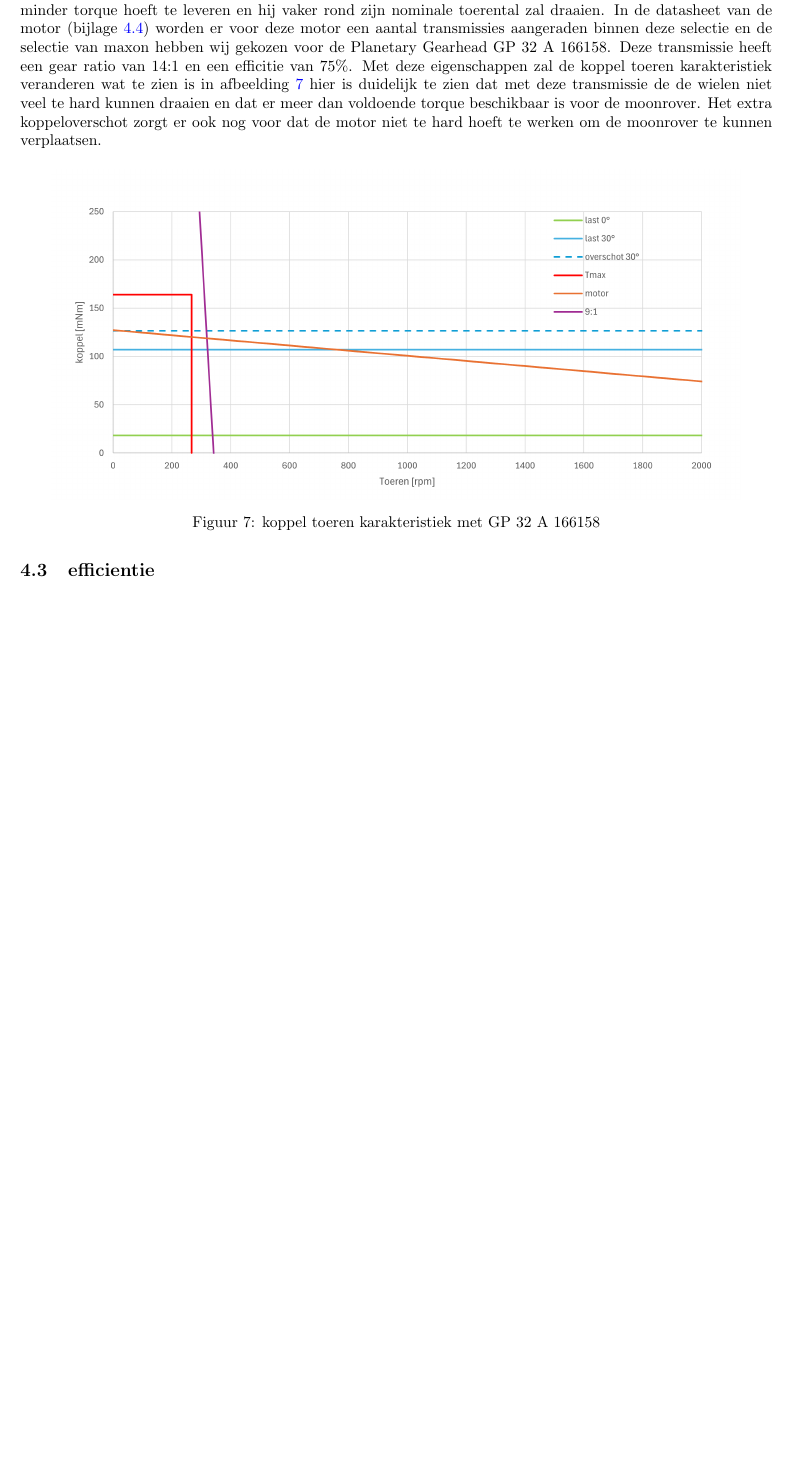
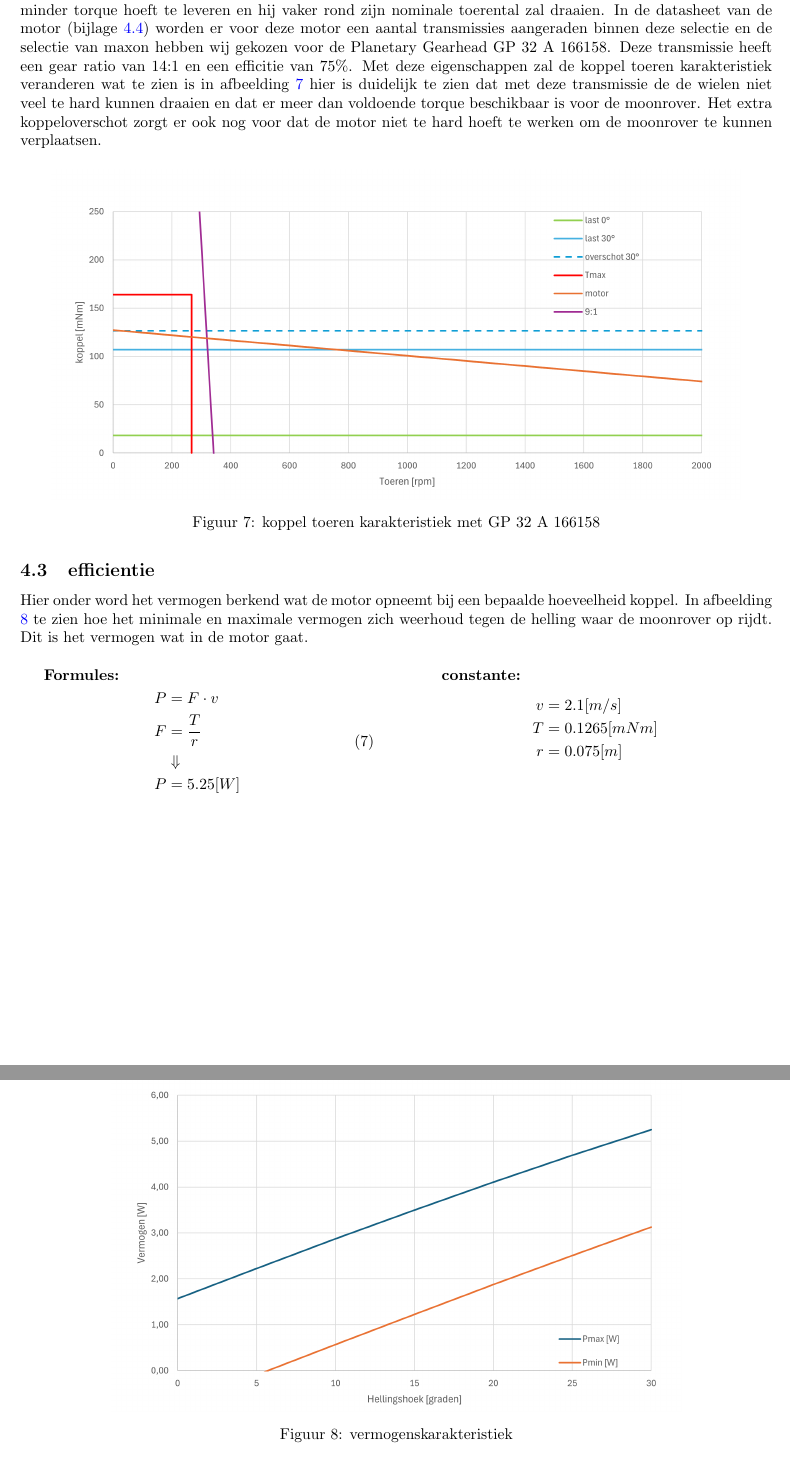
Before and after one commit to Ragazzoforte/23.24.C-Aandrijftechniek, a LaTeX paper (Casus/Casus.tex, which reads Casus/motor.tex): part of page 8 of 12 before the commit and two parts of pages 8 and 9 of 13 after it, the two joined at a grey line, cut so that both start at the same text, the shorter picture padded with empty space. Compiled offline with pdfLaTeX.

Commit message:
efficientie

```diff
--- a/Casus/motor.tex
+++ b/Casus/motor.tex
@@ -29,3 +29,30 @@ In afbeelding \ref{fig:RE25_118745} is duidelijk te zien dat een transmissie dui
 
 \subsection{efficientie}
 
+Hier onder word het vermogen berkend wat de motor opneemt bij een bepaalde hoeveelheid koppel. In afbeelding \ref{fig:vermogenskarakteristiek} te zien hoe het minimale en maximale vermogen zich weerhoud tegen de helling waar de moonrover op rijdt. Dit is het vermogen wat in de motor gaat.
+
+\begin{multicols}{2}
+        \textbf{Formules:}
+        \begin{equation}
+            \begin{split}
+                P &= F \cdot v \\
+                F &= \frac{T}{r} \\
+                &\Downarrow \\
+                P &= 5.25 [W]
+            \end{split}
+        \end{equation}
+
+        \textbf{constante:}
+        \begin{equation*}
+            \begin{split}
+                v &= 2.1 [m/s] \\
+                T &= 0.1265[mNm]  \\
+                r &= 0.075[m]
+            \end{split}
+        \end{equation*}
+    \end{multicols}
+
+    \begin{figure}[H]
+        \centering
+        \includegraphics[scale=0.7]{vermogenskarakteristiek.png}
+        \caption{vermogenskarakteristiek}
```
Also changed, not shown: Casus/Casus.pdf, Casus/images/vermogenskarakteristiek.png (added), Casus/motor.tex (9 more changed lines).
